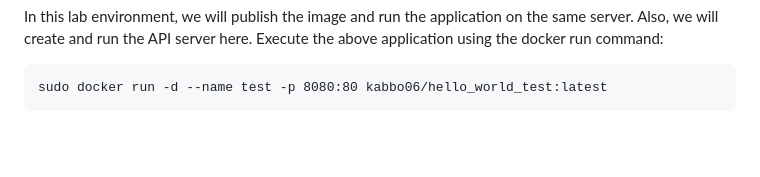
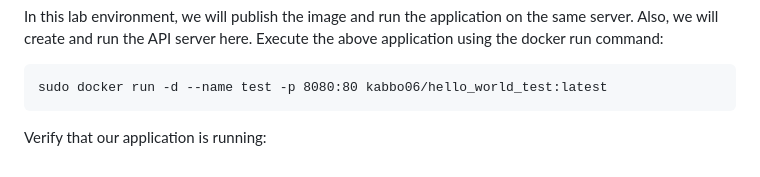
Before and after one commit to kabbo06/webhook-api-endpoint, a Markdown page: README.md, the part around the change. GitHub-like rendering; blank space fills up the shorter version.

````diff
--- a/README.md
+++ b/README.md
@@ -63,3 +63,5 @@ In this lab environment, we will publish the image and run the application on th
 ```
 sudo docker run -d --name test -p 8080:80 kabbo06/hello_world_test:latest
 ```
+
+Verify that our application is running:
````
